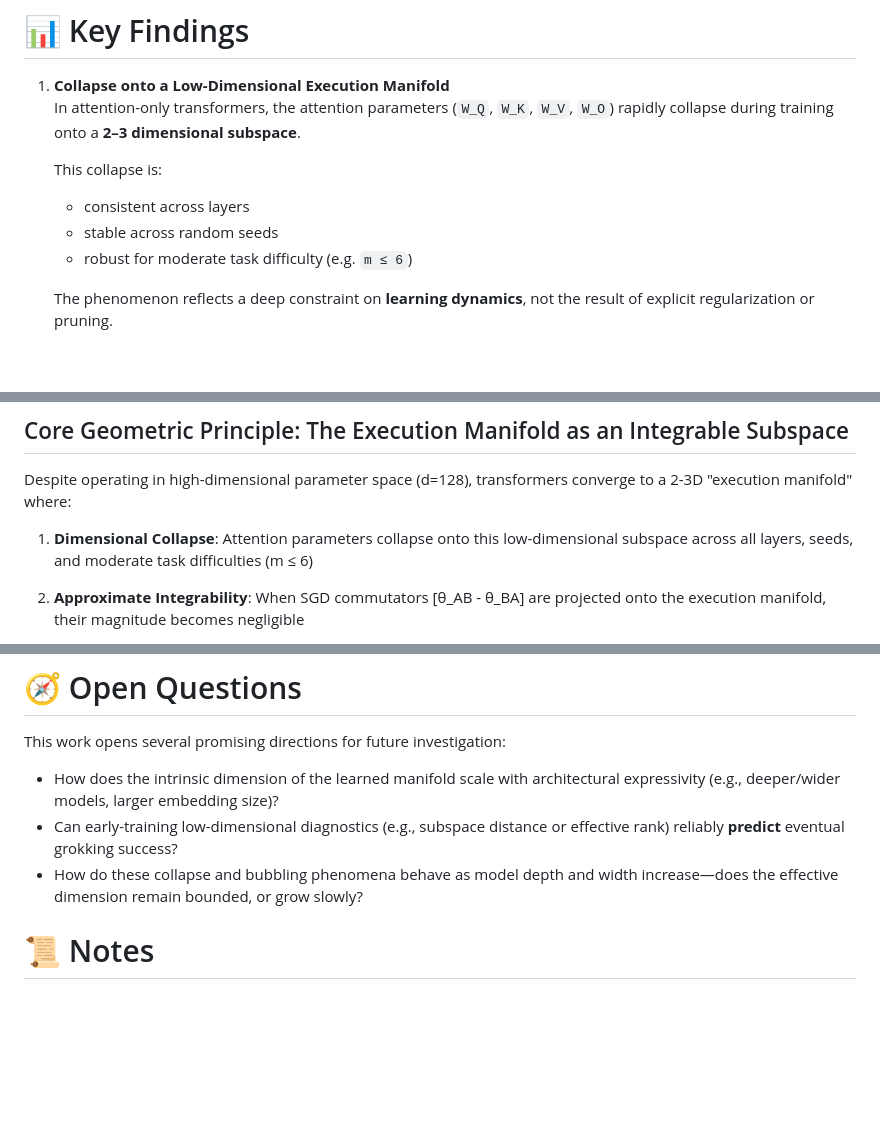
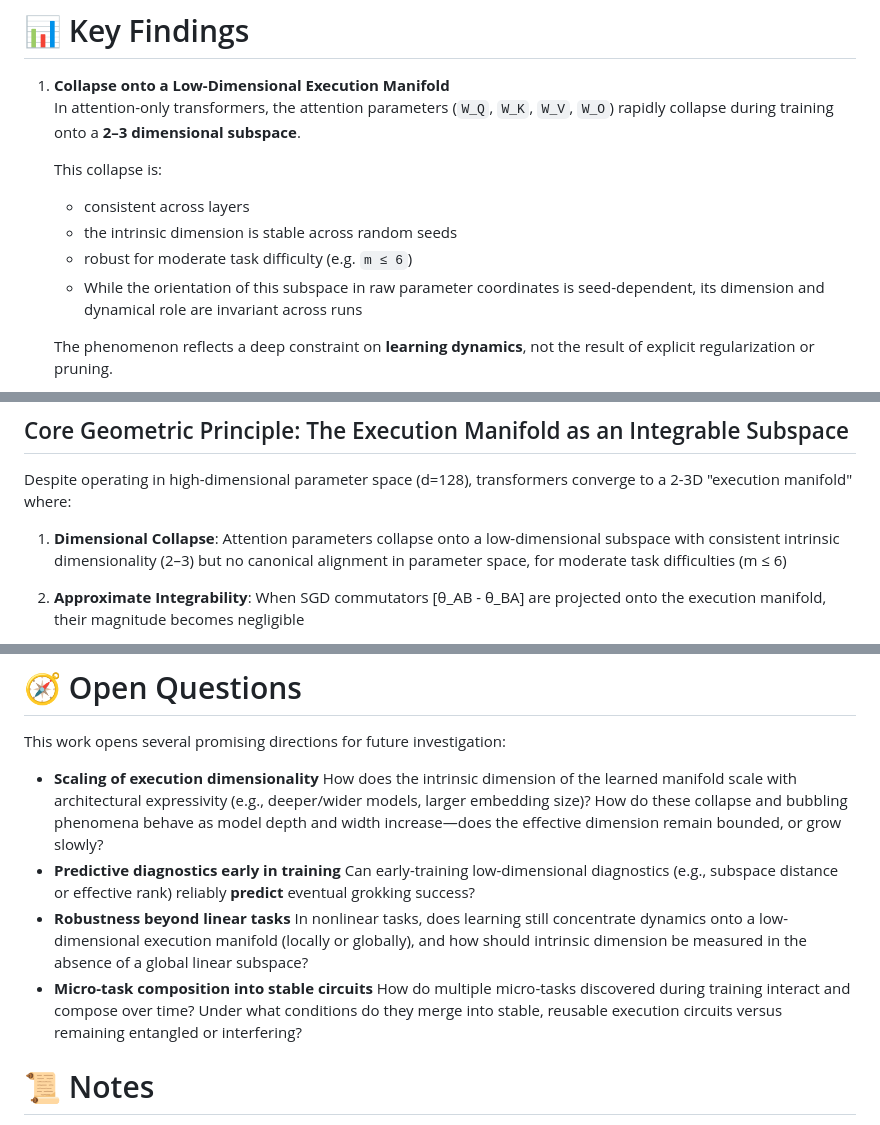
Before and after one commit to skydancerosel/bubble-modadd, a Markdown page: README.md, 3 parts joined by grey strips. Rendered like a GitHub page; blank space fills up the shorter version.

```diff
--- a/README.md
+++ b/README.md
@@ -72,8 +72,9 @@ This allows direct comparison of how architectural expressivity affects training
 
    This collapse is:
    - consistent across layers
-   - stable across random seeds
+   - the intrinsic dimension is stable across random seeds
    - robust for moderate task difficulty (e.g. `m ≤ 6`)
+   - While the orientation of this subspace in raw parameter coordinates is seed-dependent, its dimension and dynamical role are invariant across runs
 
    The phenomenon reflects a deep constraint on **learning dynamics**, not the result of explicit regularization or pruning.
 <!-- Optional: centered version with caption -->
@@ -170,8 +171,8 @@ This allows direct comparison of how architectural expressivity affects training
 Despite operating in high-dimensional parameter space (d=128), transformers
 converge to a 2-3D "execution manifold" where:
 
-1. **Dimensional Collapse**: Attention parameters collapse onto this
-   low-dimensional subspace across all layers, seeds, and moderate task
+1. **Dimensional Collapse**: Attention parameters collapse onto a
+   low-dimensional subspace with consistent intrinsic dimensionality (2–3) but no canonical alignment in parameter space, for moderate task
    difficulties (m ≤ 6)
 
 2. **Approximate Integrability**: When SGD commutators [θ_AB - θ_BA] are
@@ -273,9 +274,10 @@ python analysis_alignment.py
 
 This work opens several promising directions for future investigation:
 
-- How does the intrinsic dimension of the learned manifold scale with architectural expressivity (e.g., deeper/wider models, larger embedding size)?
-- Can early-training low-dimensional diagnostics (e.g., subspace distance or effective rank) reliably **predict** eventual grokking success?
-- How do these collapse and bubbling phenomena behave as model depth and width increase—does the effective dimension remain bounded, or grow slowly?
+- **Scaling of execution dimensionality** How does the intrinsic dimension of the learned manifold scale with architectural expressivity (e.g., deeper/wider models, larger embedding size)? How do these collapse and bubbling phenomena behave as model depth and width increase—does the effective dimension remain bounded, or grow slowly?
+- **Predictive diagnostics early in training** Can early-training low-dimensional diagnostics (e.g., subspace distance or effective rank) reliably **predict** eventual grokking success?
+- **Robustness beyond linear tasks** In nonlinear tasks, does learning still concentrate dynamics onto a low-dimensional execution manifold (locally or globally), and how should intrinsic dimension be measured in the absence of a global linear subspace?
+- **Micro-task composition into stable circuits** How do multiple micro-tasks discovered during training interact and compose over time? Under what conditions do they merge into stable, reusable execution circuits versus remaining entangled or interfering?
 
 # 📜 Notes
 
```
